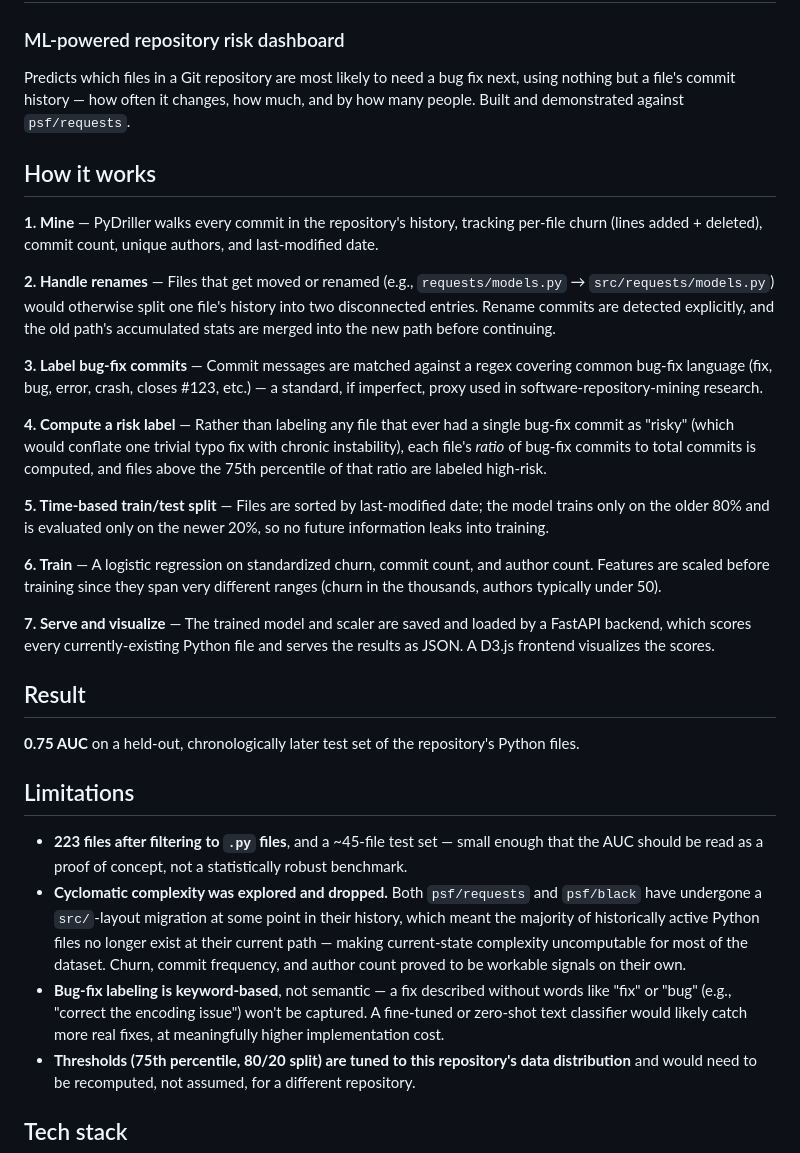
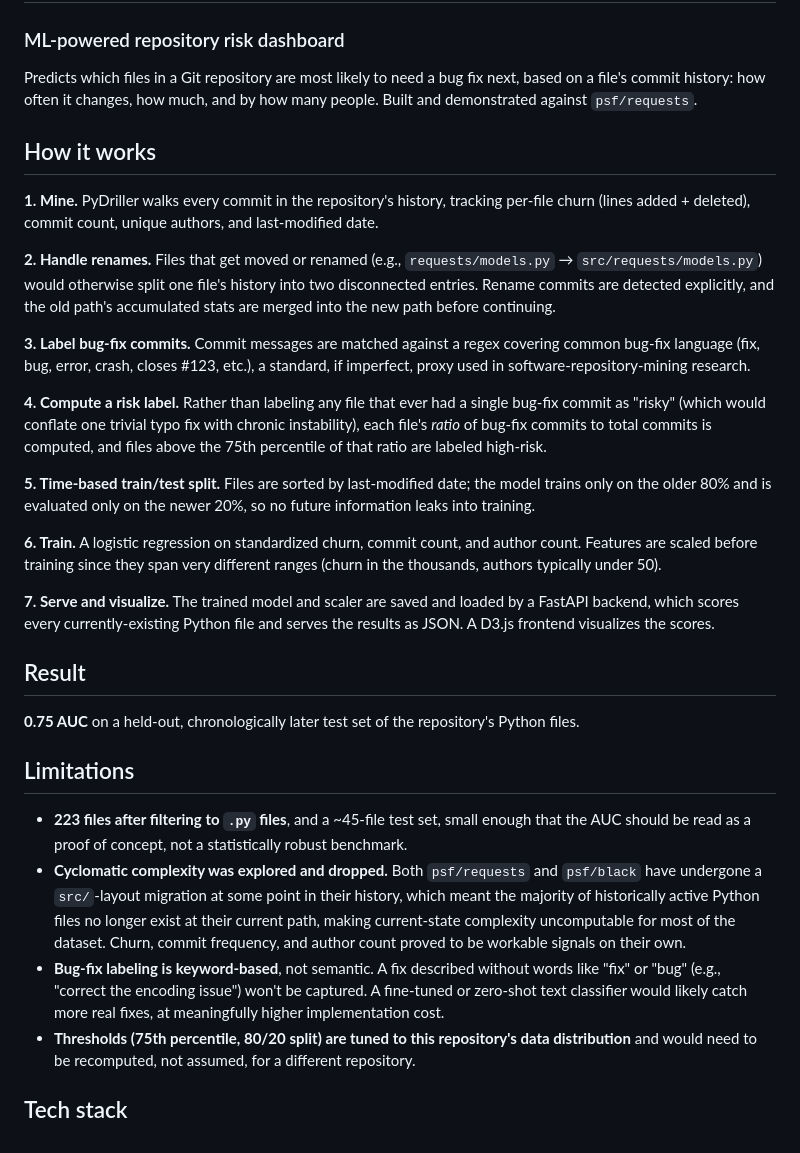
Before and after one commit to elifnalan/CodeHealth-Index, a Markdown page: README.md, the part around the change. GitHub-like rendering.

```diff
--- a/README.md
+++ b/README.md
@@ -1,23 +1,23 @@
 # Code Health Index
 ### ML-powered repository risk dashboard
 
-Predicts which files in a Git repository are most likely to need a bug fix next, using nothing but a file's commit history — how often it changes, how much, and by how many people. Built and demonstrated against `psf/requests`.
+Predicts which files in a Git repository are most likely to need a bug fix next, based on a file's commit history: how often it changes, how much, and by how many people. Built and demonstrated against `psf/requests`.
 
 ## How it works
 
-**1. Mine** — PyDriller walks every commit in the repository's history, tracking per-file churn (lines added + deleted), commit count, unique authors, and last-modified date.
+**1. Mine.** PyDriller walks every commit in the repository's history, tracking per-file churn (lines added + deleted), commit count, unique authors, and last-modified date.
 
-**2. Handle renames** — Files that get moved or renamed (e.g., `requests/models.py` → `src/requests/models.py`) would otherwise split one file's history into two disconnected entries. Rename commits are detected explicitly, and the old path's accumulated stats are merged into the new path before continuing.
+**2. Handle renames.** Files that get moved or renamed (e.g., `requests/models.py` → `src/requests/models.py`) would otherwise split one file's history into two disconnected entries. Rename commits are detected explicitly, and the old path's accumulated stats are merged into the new path before continuing.
 
-**3. Label bug-fix commits** — Commit messages are matched against a regex covering common bug-fix language (fix, bug, error, crash, closes #123, etc.) — a standard, if imperfect, proxy used in software-repository-mining research.
+**3. Label bug-fix commits.** Commit messages are matched against a regex covering common bug-fix language (fix, bug, error, crash, closes #123, etc.), a standard, if imperfect, proxy used in software-repository-mining research.
 
-**4. Compute a risk label** — Rather than labeling any file that ever had a single bug-fix commit as "risky" (which would conflate one trivial typo fix with chronic instability), each file's *ratio* of bug-fix commits to total commits is computed, and files above the 75th percentile of that ratio are labeled high-risk.
+**4. Compute a risk label.** Rather than labeling any file that ever had a single bug-fix commit as "risky" (which would conflate one trivial typo fix with chronic instability), each file's *ratio* of bug-fix commits to total commits is computed, and files above the 75th percentile of that ratio are labeled high-risk.
 
-**5. Time-based train/test split** — Files are sorted by last-modified date; the model trains only on the older 80% and is evaluated only on the newer 20%, so no future information leaks into training.
+**5. Time-based train/test split.** Files are sorted by last-modified date; the model trains only on the older 80% and is evaluated only on the newer 20%, so no future information leaks into training.
 
-**6. Train** — A logistic regression on standardized churn, commit count, and author count. Features are scaled before training since they span very different ranges (churn in the thousands, authors typically under 50).
+**6. Train.** A logistic regression on standardized churn, commit count, and author count. Features are scaled before training since they span very different ranges (churn in the thousands, authors typically under 50).
 
-**7. Serve and visualize** — The trained model and scaler are saved and loaded by a FastAPI backend, which scores every currently-existing Python file and serves the results as JSON. A D3.js frontend visualizes the scores.
+**7. Serve and visualize.** The trained model and scaler are saved and loaded by a FastAPI backend, which scores every currently-existing Python file and serves the results as JSON. A D3.js frontend visualizes the scores.
 
 ## Result
 
@@ -25,9 +25,9 @@ Predicts which files in a Git repository are most likely to need a bug fix next,
 
 ## Limitations
 
-- **223 files after filtering to `.py` files**, and a ~45-file test set — small enough that the AUC should be read as a proof of concept, not a statistically robust benchmark.
-- **Cyclomatic complexity was explored and dropped.** Both `psf/requests` and `psf/black` have undergone a `src/`-layout migration at some point in their history, which meant the majority of historically active Python files no longer exist at their current path — making current-state complexity uncomputable for most of the dataset. Churn, commit frequency, and author count proved to be workable signals on their own.
-- **Bug-fix labeling is keyword-based**, not semantic — a fix described without words like "fix" or "bug" (e.g., "correct the encoding issue") won't be captured. A fine-tuned or zero-shot text classifier would likely catch more real fixes, at meaningfully higher implementation cost.
+- **223 files after filtering to `.py` files**, and a ~45-file test set, small enough that the AUC should be read as a proof of concept, not a statistically robust benchmark.
+- **Cyclomatic complexity was explored and dropped.** Both `psf/requests` and `psf/black` have undergone a `src/`-layout migration at some point in their history, which meant the majority of historically active Python files no longer exist at their current path, making current-state complexity uncomputable for most of the dataset. Churn, commit frequency, and author count proved to be workable signals on their own.
+- **Bug-fix labeling is keyword-based**, not semantic. A fix described without words like "fix" or "bug" (e.g., "correct the encoding issue") won't be captured. A fine-tuned or zero-shot text classifier would likely catch more real fixes, at meaningfully higher implementation cost.
 - **Thresholds (75th percentile, 80/20 split) are tuned to this repository's data distribution** and would need to be recomputed, not assumed, for a different repository.
 
 ## Tech stack
```
